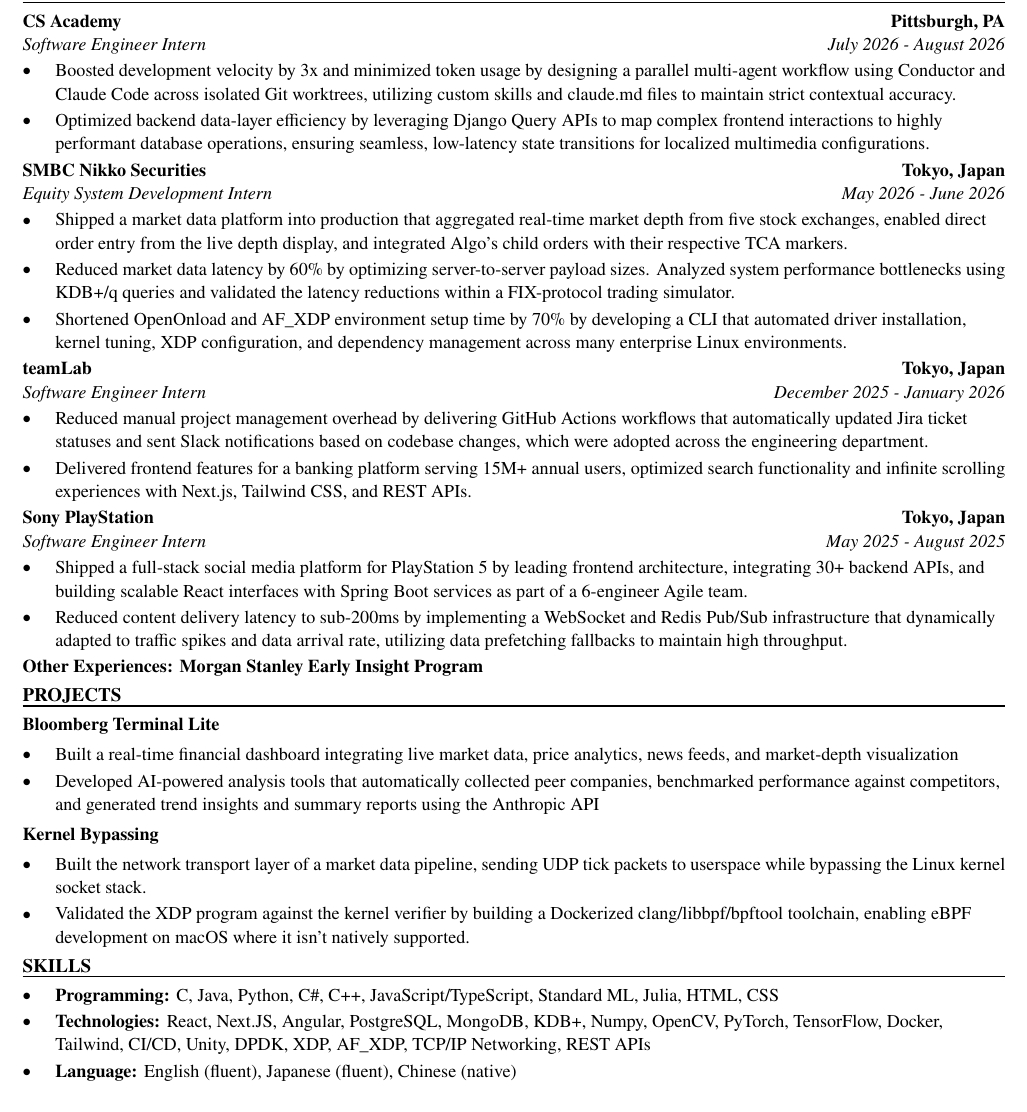
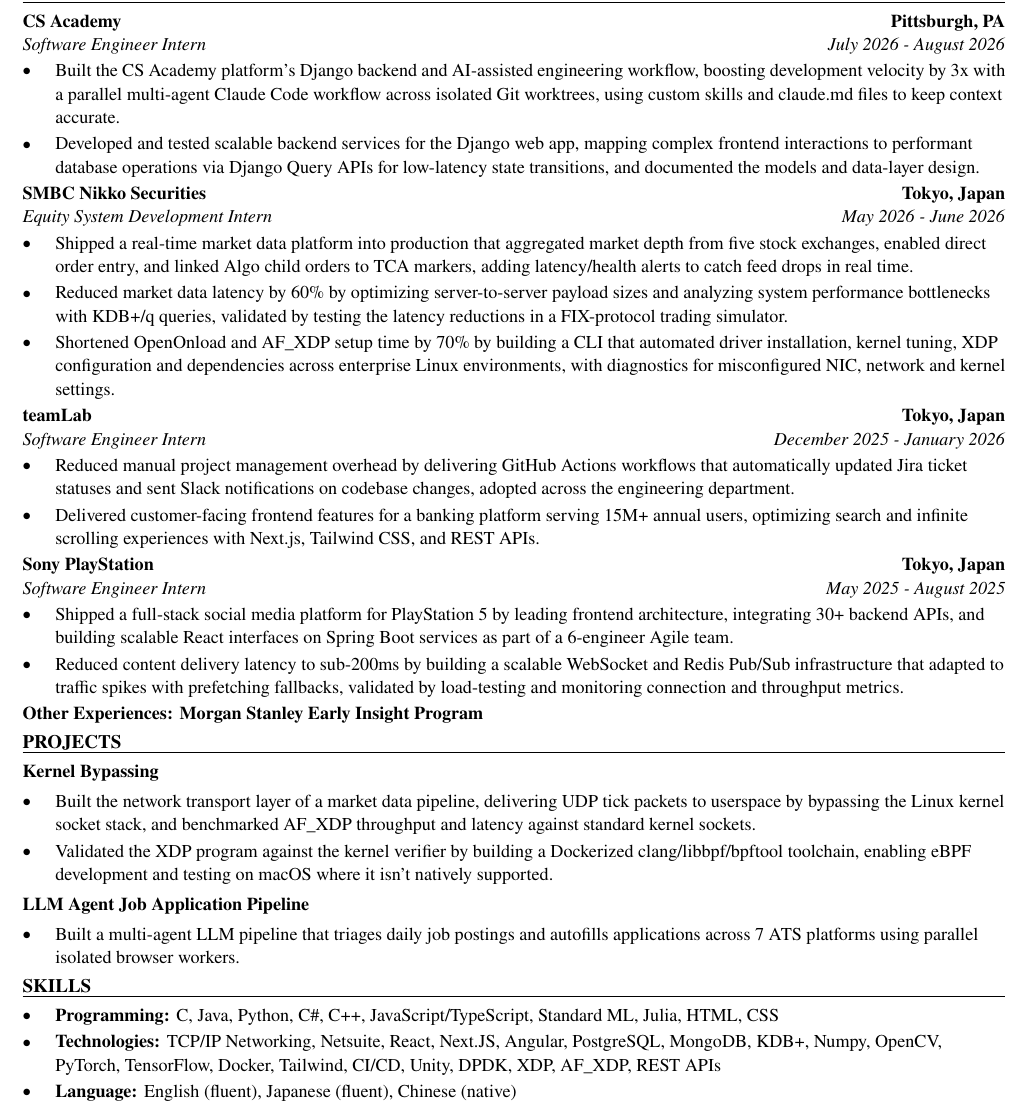
Before and after one commit to xinyichan04/resume, a LaTeX CV (resume.tex, which reads skills.tex): part of the page, cut so that both start at the same text. Compiled offline with pdfLaTeX.

Commit message:
Tailor for T-Mobile: Software Engineering Intern (ATS score 50.0 -> 100.0)

```diff
--- a/resume.tex
+++ b/resume.tex
@@ -52,41 +52,40 @@
 \section*{WORK EXPERIENCE}
 \entry{CS Academy}{Pittsburgh, PA}{Software Engineer Intern}{July 2026 - August 2026}
 \begin{itemize}
-  \item Boosted development velocity by 3x and minimized token usage by designing a parallel multi-agent workflow using Conductor and Claude Code across isolated Git worktrees, utilizing custom skills and claude.md files to maintain strict contextual accuracy.
-  \item Optimized backend data-layer efficiency by leveraging Django Query APIs to map complex frontend interactions to highly performant database operations, ensuring seamless, low-latency state transitions for localized multimedia configurations.
+  \item Built the CS Academy platform's Django backend and AI-assisted engineering workflow, boosting development velocity by 3x with a parallel multi-agent Claude Code workflow across isolated Git worktrees, using custom skills and claude.md files to keep context accurate.
+  \item Developed and tested scalable backend services for the Django web app, mapping complex frontend interactions to performant database operations via Django Query APIs for low-latency state transitions, and documented the models and data-layer design.
 \end{itemize}
 
 \entry{SMBC Nikko Securities}{Tokyo, Japan}{Equity System Development Intern}{May 2026 - June 2026}
 \begin{itemize}
-  \item Shipped a market data platform into production that aggregated real-time market depth from five stock exchanges, enabled direct order entry from the live depth display, and integrated Algo's child orders with their respective TCA markers.
-  \item Reduced market data latency by 60\% by optimizing server-to-server payload sizes. Analyzed system performance bottlenecks using KDB+/q queries and validated the latency reductions within a FIX-protocol trading simulator.
-  \item Shortened OpenOnload and AF\_XDP environment setup time by 70\% by developing a CLI that automated driver installation, kernel tuning, XDP configuration, and dependency management across many enterprise Linux environments.
+  \item Shipped a real-time market data platform into production that aggregated market depth from five stock exchanges, enabled direct order entry, and linked Algo child orders to TCA markers, adding latency/health alerts to catch feed drops in real time.
+  \item Reduced market data latency by 60\% by optimizing server-to-server payload sizes and analyzing system performance bottlenecks with KDB+/q queries, validated by testing the latency reductions in a FIX-protocol trading simulator.
+  \item Shortened OpenOnload and AF\_XDP setup time by 70\% by building a CLI that automated driver installation, kernel tuning, XDP configuration and dependencies across enterprise Linux environments, with diagnostics for misconfigured NIC, network and kernel settings.
 \end{itemize}
 
 \entry{teamLab}{Tokyo, Japan}{Software Engineer Intern}{December 2025 - January 2026}
 \begin{itemize}
-  \item Reduced manual project management overhead by delivering GitHub Actions workflows that automatically updated Jira ticket statuses and sent Slack notifications based on codebase changes, which were adopted across the engineering department.
-  \item Delivered frontend features for a banking platform serving 15M+ annual users, optimized search functionality and infinite scrolling experiences with Next.js, Tailwind CSS, and REST APIs.
+  \item Reduced manual project management overhead by delivering GitHub Actions workflows that automatically updated Jira ticket statuses and sent Slack notifications on codebase changes, adopted across the engineering department.
+  \item Delivered customer-facing frontend features for a banking platform serving 15M+ annual users, optimizing search and infinite scrolling experiences with Next.js, Tailwind CSS, and REST APIs.
 \end{itemize}
 
 \entry{Sony PlayStation}{Tokyo, Japan}{Software Engineer Intern}{May 2025 - August 2025}
 \begin{itemize}
-  \item Shipped a full-stack social media platform for PlayStation 5 by leading frontend architecture, integrating 30+ backend APIs, and building scalable React interfaces with Spring Boot services as part of a 6-engineer Agile team.
-  \item Reduced content delivery latency to sub-200ms by implementing a WebSocket and Redis Pub/Sub infrastructure that dynamically adapted to traffic spikes and data arrival rate, utilizing data prefetching fallbacks to maintain high throughput.
+  \item Shipped a full-stack social media platform for PlayStation 5 by leading frontend architecture, integrating 30+ backend APIs, and building scalable React interfaces on Spring Boot services as part of a 6-engineer Agile team.
+  \item Reduced content delivery latency to sub-200ms by building a scalable WebSocket and Redis Pub/Sub infrastructure that adapted to traffic spikes with prefetching fallbacks, validated by load-testing and monitoring connection and throughput metrics.
 \end{itemize}
 \textbf{Other Experiences: Morgan Stanley Early Insight Program}
 
 \section*{PROJECTS}
-\textbf{Bloomberg Terminal Lite}\par\vspace{2pt}
+\textbf{Kernel Bypassing}\par\vspace{2pt}
 \begin{itemize}
-  \item Built a real-time financial dashboard integrating live market data, price analytics, news feeds, and market-depth visualization
-  \item Developed AI-powered analysis tools that automatically collected peer companies, benchmarked performance against competitors, and generated trend insights and summary reports using the Anthropic API
+  \item Built the network transport layer of a market data pipeline, delivering UDP tick packets to userspace by bypassing the Linux kernel socket stack, and benchmarked AF\_XDP throughput and latency against standard kernel sockets.
+  \item Validated the XDP program against the kernel verifier by building a Dockerized clang/libbpf/bpftool toolchain, enabling eBPF development and testing on macOS where it isn't natively supported.
 \end{itemize}
 \vspace{2pt}
-\textbf{Kernel Bypassing}\par\vspace{2pt}
+\textbf{LLM Agent Job Application Pipeline}\par\vspace{2pt}
 \begin{itemize}
-  \item Built the network transport layer of a market data pipeline, sending UDP tick packets to userspace while bypassing the Linux kernel socket stack.
-  \item Validated the XDP program against the kernel verifier by building a Dockerized clang/libbpf/bpftool toolchain, enabling eBPF development on macOS where it isn't natively supported.
+  \item Built a multi-agent LLM pipeline that triages daily job postings and autofills applications across 7 ATS platforms using parallel isolated browser workers.
 \end{itemize}
 
 \input{skills.tex}
--- a/skills.tex
+++ b/skills.tex
@@ -2,6 +2,6 @@
 \section*{SKILLS}
 \begin{itemize}
   \item \textbf{Programming:} C, Java, Python, C\#, C++, JavaScript/TypeScript, Standard ML, Julia, HTML, CSS
-  \item \textbf{Technologies:} React, Next.JS, Angular, PostgreSQL, MongoDB, KDB+, Numpy, OpenCV, PyTorch, TensorFlow, Docker, Tailwind, CI/CD, Unity, DPDK, XDP, AF\_XDP, TCP/IP Networking, REST APIs
+  \item \textbf{Technologies:} TCP/IP Networking, Netsuite, React, Next.JS, Angular, PostgreSQL, MongoDB, KDB+, Numpy, OpenCV, PyTorch, TensorFlow, Docker, Tailwind, CI/CD, Unity, DPDK, XDP, AF\_XDP, REST APIs
   \item \textbf{Language:} English (fluent), Japanese (fluent), Chinese (native)
 \end{itemize}
```
